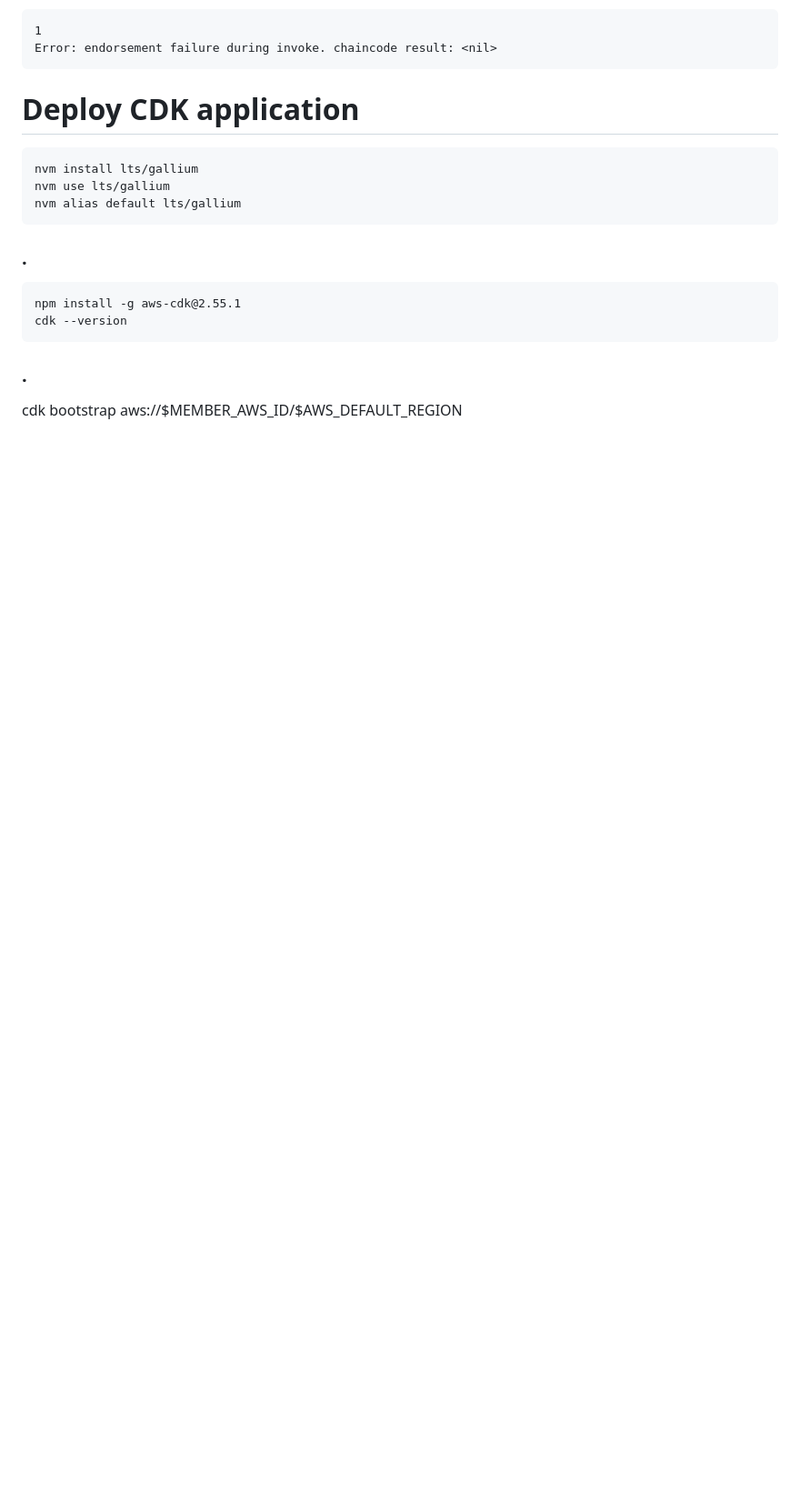
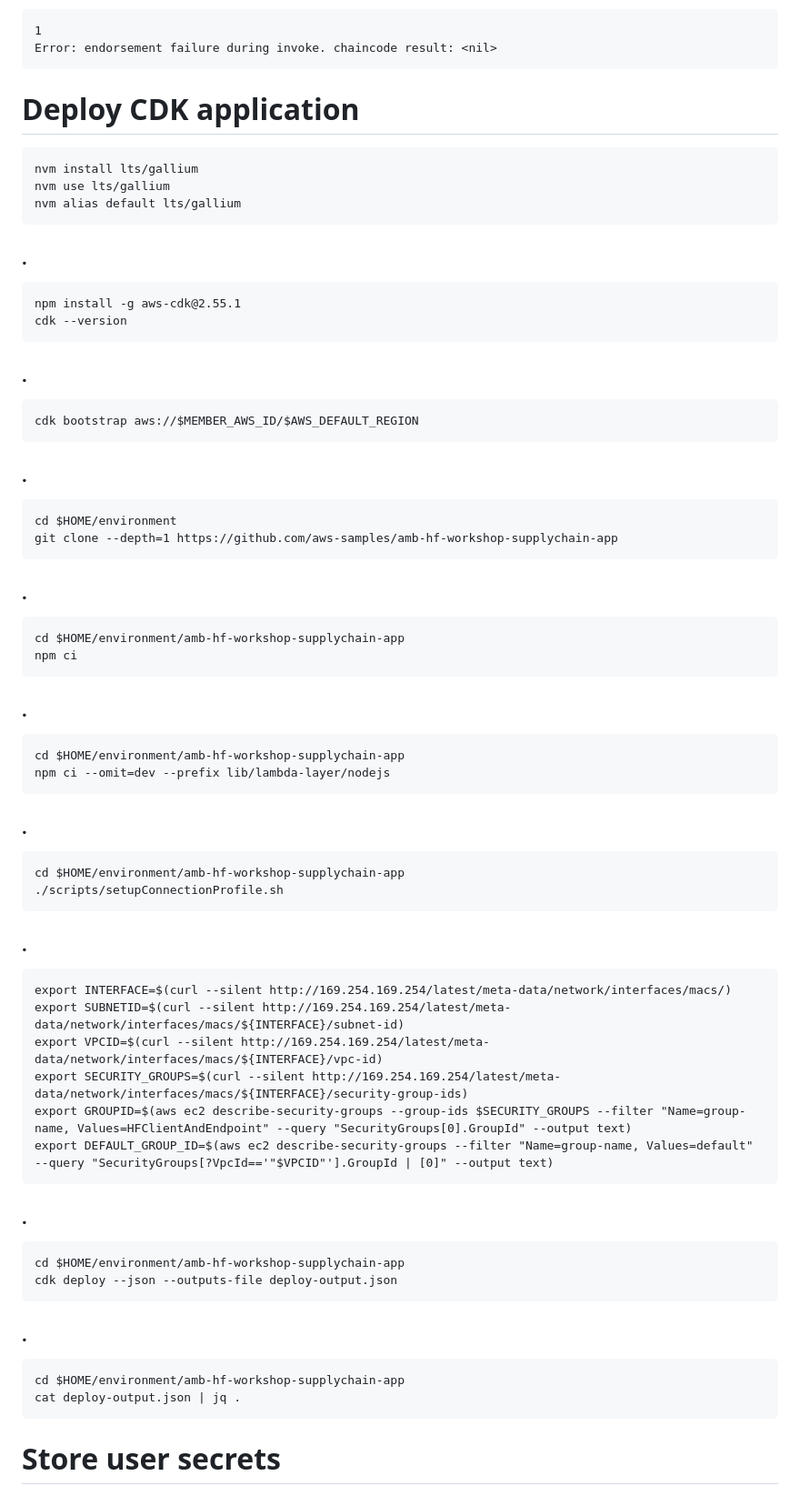
Before and after one commit to how2coding/aws-blockchain, a Markdown page: blockchain-lab.md.md, the part around the change. Shown at 91% size. Drawn GitHub-style; blank space fills up the shorter version.

Commit message:
blockchain-lab.md.md updated from https://stackedit.io/

```diff
--- a/blockchain-lab.md.md
+++ b/blockchain-lab.md.md
@@ -1396,8 +1396,53 @@ Error: endorsement failure during invoke. chaincode result: <nil>
 
 ### .
 
-cdk bootstrap aws://$MEMBER_AWS_ID/$AWS_DEFAULT_REGION
+    cdk bootstrap aws://$MEMBER_AWS_ID/$AWS_DEFAULT_REGION
+
+### .
+
+
+    cd $HOME/environment
+    git clone --depth=1 https://github.com/aws-samples/amb-hf-workshop-supplychain-app
+
+### .
+
+    cd $HOME/environment/amb-hf-workshop-supplychain-app
+    npm ci
+
+### .
+
+    cd $HOME/environment/amb-hf-workshop-supplychain-app
+    npm ci --omit=dev --prefix lib/lambda-layer/nodejs
+
+### .
+
+    cd $HOME/environment/amb-hf-workshop-supplychain-app
+    ./scripts/setupConnectionProfile.sh
+
+### .
+
+    export INTERFACE=$(curl --silent http://169.254.169.254/latest/meta-data/network/interfaces/macs/)
+    export SUBNETID=$(curl --silent http://169.254.169.254/latest/meta-data/network/interfaces/macs/${INTERFACE}/subnet-id)
+    export VPCID=$(curl --silent http://169.254.169.254/latest/meta-data/network/interfaces/macs/${INTERFACE}/vpc-id)
+    export SECURITY_GROUPS=$(curl --silent http://169.254.169.254/latest/meta-data/network/interfaces/macs/${INTERFACE}/security-group-ids)
+    export GROUPID=$(aws ec2 describe-security-groups --group-ids $SECURITY_GROUPS --filter "Name=group-name, Values=HFClientAndEndpoint" --query "SecurityGroups[0].GroupId" --output text)
+    export DEFAULT_GROUP_ID=$(aws ec2 describe-security-groups --filter "Name=group-name, Values=default" --query "SecurityGroups[?VpcId=='"$VPCID"'].GroupId | [0]" --output text)
+
+
+### .
+
+    cd $HOME/environment/amb-hf-workshop-supplychain-app
+    cdk deploy --json --outputs-file deploy-output.json
+
+### .
+
+    cd $HOME/environment/amb-hf-workshop-supplychain-app
+    cat deploy-output.json | jq .
+
+# Store user secrets
+
+
 
 <!--stackedit_data:
-eyJoaXN0b3J5IjpbLTU5MTg1OTk4NSwxMjc3ODA5NDE0XX0=
+eyJoaXN0b3J5IjpbLTM5NjE2NDgzLDEyNzc4MDk0MTRdfQ==
 -->
```
